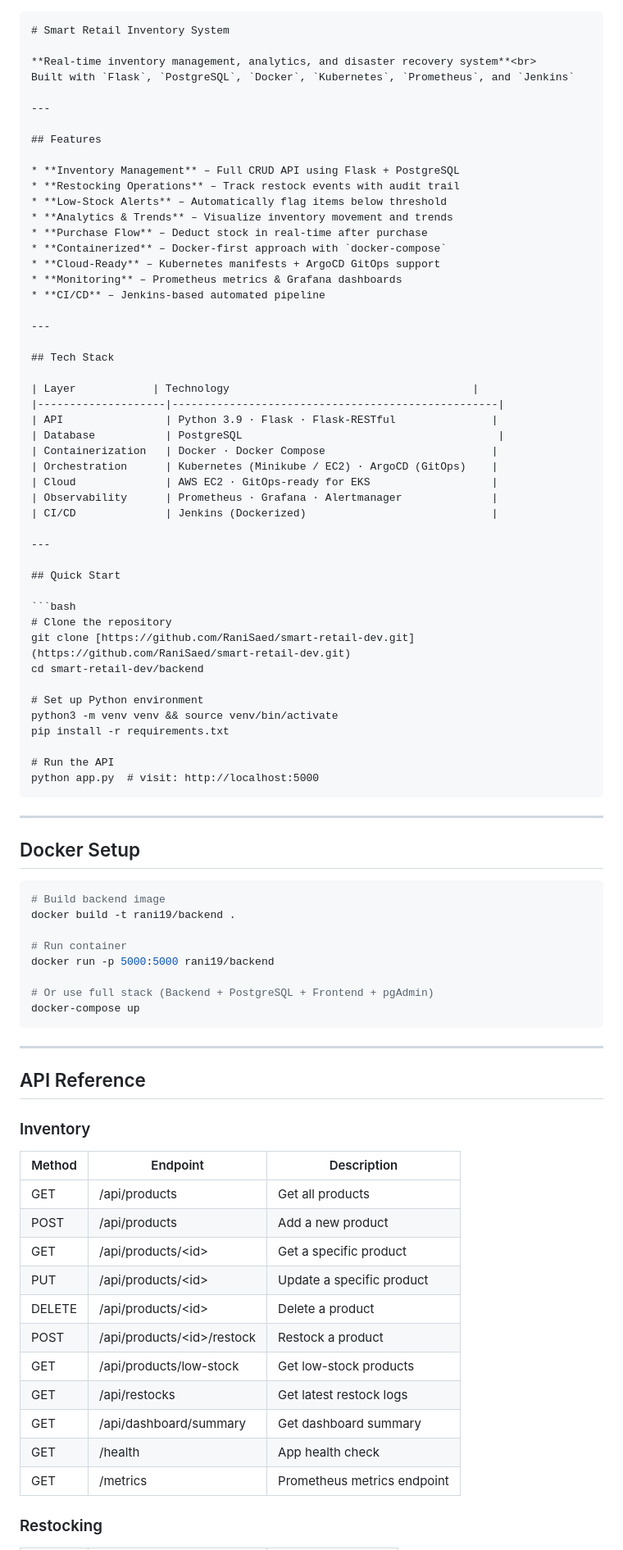
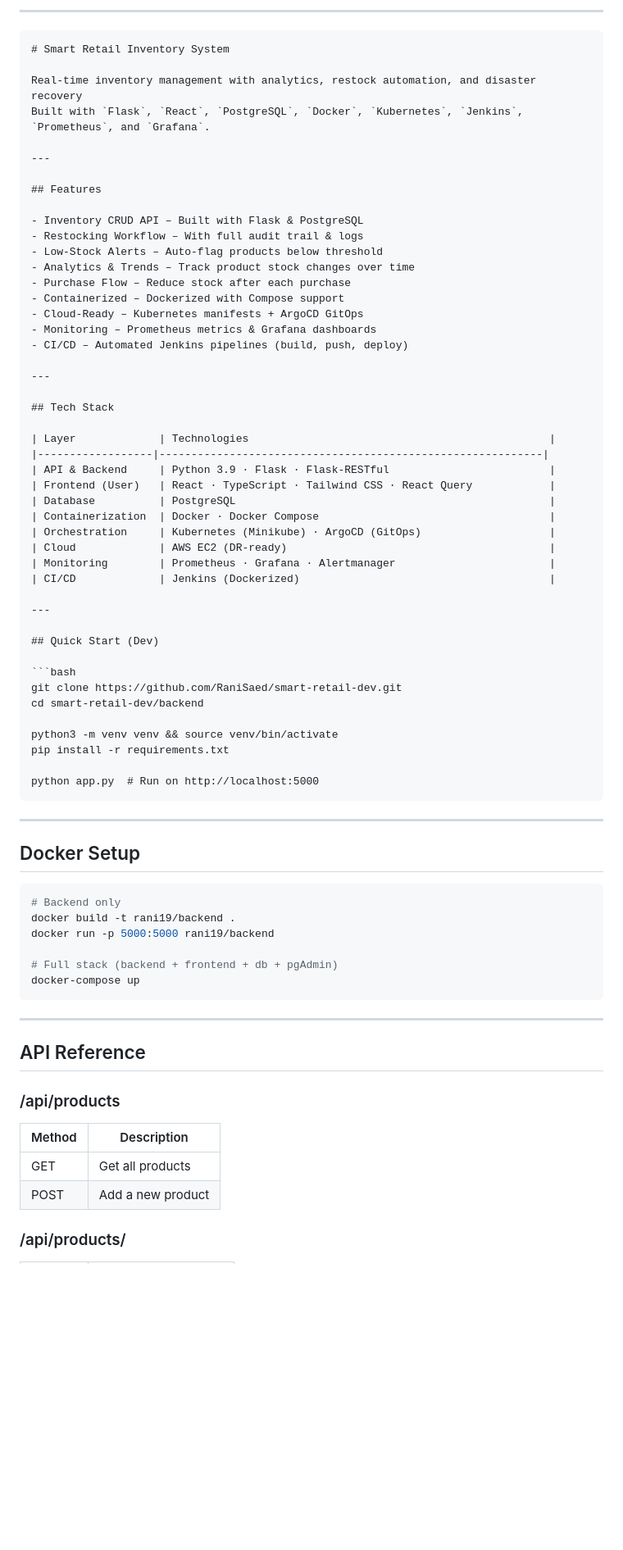
Before and after one commit to emadas12/smart-retail-dev, a Markdown page: README.md, the part around the change printed below. Shown: that part at 82% size. Rendered like a GitHub page; blank space fills up the shorter version.

`````diff
--- a/README.md
+++ b/README.md
@@ -1,89 +1,78 @@
+
+---
 
 ````markdown
 # Smart Retail Inventory System
 
-**Real-time inventory management, analytics, and disaster recovery system**<br>
-Built with `Flask`, `PostgreSQL`, `Docker`, `Kubernetes`, `Prometheus`, and `Jenkins`
+Real-time inventory management with analytics, restock automation, and disaster recovery
+Built with `Flask`, `React`, `PostgreSQL`, `Docker`, `Kubernetes`, `Jenkins`, `Prometheus`, and `Grafana`.
 
 ---
 
 ## Features
 
-* **Inventory Management** – Full CRUD API using Flask + PostgreSQL
-* **Restocking Operations** – Track restock events with audit trail
-* **Low-Stock Alerts** – Automatically flag items below threshold
-* **Analytics & Trends** – Visualize inventory movement and trends
-* **Purchase Flow** – Deduct stock in real-time after purchase
-* **Containerized** – Docker-first approach with `docker-compose`
-* **Cloud-Ready** – Kubernetes manifests + ArgoCD GitOps support
-* **Monitoring** – Prometheus metrics & Grafana dashboards
-* **CI/CD** – Jenkins-based automated pipeline
+- Inventory CRUD API – Built with Flask & PostgreSQL
+- Restocking Workflow – With full audit trail & logs
+- Low-Stock Alerts – Auto-flag products below threshold
+- Analytics & Trends – Track product stock changes over time
+- Purchase Flow – Reduce stock after each purchase
+- Containerized – Dockerized with Compose support
+- Cloud-Ready – Kubernetes manifests + ArgoCD GitOps
+- Monitoring – Prometheus metrics & Grafana dashboards
+- CI/CD – Automated Jenkins pipelines (build, push, deploy)
 
 ---
 
 ## Tech Stack
 
-| Layer            | Technology                                      |
-|--------------------|---------------------------------------------------|
-| API                | Python 3.9 · Flask · Flask-RESTful               |
-| Database           | PostgreSQL                                        |
-| Containerization   | Docker · Docker Compose                          |
-| Orchestration      | Kubernetes (Minikube / EC2) · ArgoCD (GitOps)    |
-| Cloud              | AWS EC2 · GitOps-ready for EKS                   |
-| Observability      | Prometheus · Grafana · Alertmanager              |
-| CI/CD              | Jenkins (Dockerized)                             |
+| Layer             | Technologies                                               |
+|------------------|------------------------------------------------------------|
+| API & Backend     | Python 3.9 · Flask · Flask-RESTful                         |
+| Frontend (User)   | React · TypeScript · Tailwind CSS · React Query            |
+| Database          | PostgreSQL                                                 |
+| Containerization  | Docker · Docker Compose                                    |
+| Orchestration     | Kubernetes (Minikube) · ArgoCD (GitOps)                    |
+| Cloud             | AWS EC2 (DR-ready)                                         |
+| Monitoring        | Prometheus · Grafana · Alertmanager                        |
+| CI/CD             | Jenkins (Dockerized)                                       |
 
 ---
 
-## Quick Start
+## Quick Start (Dev)
 
 ```bash
-# Clone the repository
-git clone [https://github.com/RaniSaed/smart-retail-dev.git](https://github.com/RaniSaed/smart-retail-dev.git)
+git clone https://github.com/RaniSaed/smart-retail-dev.git
 cd smart-retail-dev/backend
 
-# Set up Python environment
 python3 -m venv venv && source venv/bin/activate
 pip install -r requirements.txt
 
-# Run the API
-python app.py  # visit: http://localhost:5000
+python app.py  # Run on http://localhost:5000
 ````
 
------
+---
 
 ## Docker Setup
 
 ```bash
-# Build backend image
+# Backend only
 docker build -t rani19/backend .
-
-# Run container
 docker run -p 5000:5000 rani19/backend
 
-# Or use full stack (Backend + PostgreSQL + Frontend + pgAdmin)
+# Full stack (backend + frontend + db + pgAdmin)
 docker-compose up
 ```
 
------
+---
 
 ## API Reference
 
-### Inventory
+### /api/products
 
-| Method | Endpoint                                  | Description                         |
-|--------|-------------------------------------------|-------------------------------------|
-| GET    | /api/products                             | Get all products                    |
-| POST   | /api/products                             | Add a new product                   |
-| GET    | /api/products/\<id\>                        | Get a specific product              |
-| PUT    | /api/products/\<id\>                        | Update a specific product           |
-| DELETE | /api/products/\<id\>                        | Delete a product                    |
-| POST   | /api/products/\<id\>/restock                | Restock a product                   |
-| GET    | /api/products/low-stock                   | Get low-stock products              |
-| GET    | /api/restocks                             | Get latest restock logs             |
-| GET    | /api/dashboard/summary                    | Get dashboard summary               |
-| GET    | /health                                   | App health check                    |
-| GET    | /metrics                                  | Prometheus metrics endpoint         |
+| Method | Description       |
+| ------ | ----------------- |
+| GET    | Get all products  |
+| POST   | Add a new product |
 
-### Restocking
+### /api/products/<id>
 
`````
Also changed, not shown: other parts of README.md (+81 -47 lines).
